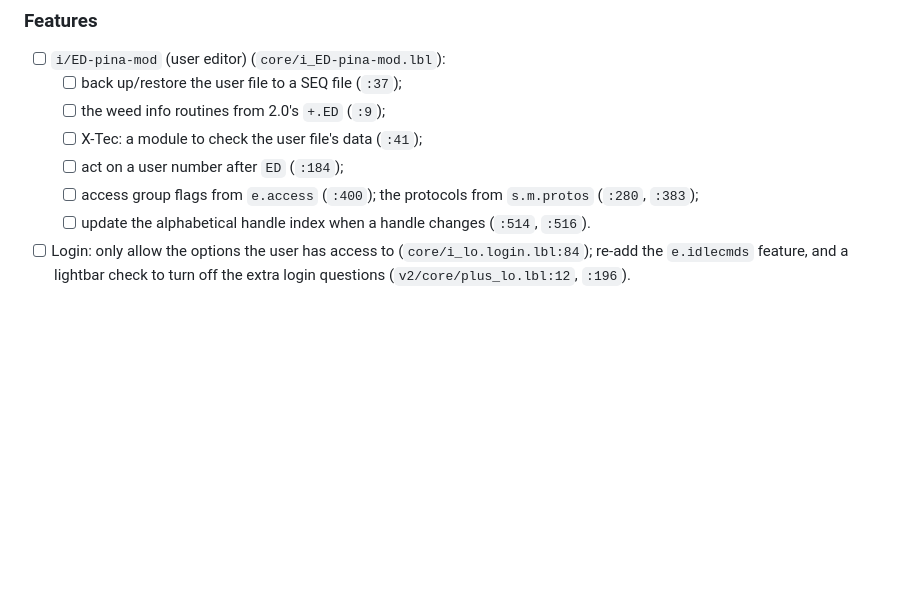
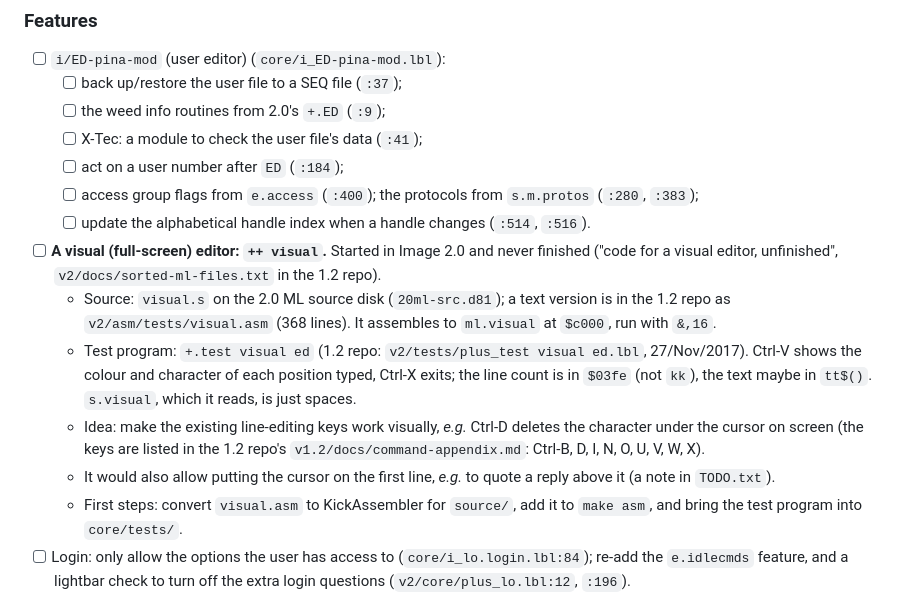
Before and after one commit to Pinacolada64/ImageBBS3, a Markdown page: TODO.md, the part around the change. GitHub-like rendering; blank space fills up the shorter version.

Commit message:
TODO.md: the unfinished visual editor (++ visual)
Note where the 2.0 visual editor's pieces are (visual.s on 20ml-src.d81,
the text version v2/asm/tests/visual.asm and the test program in the
1.2 repo), its state (2016 notes), the idea of making the line-editing
keys such as Ctrl-D work visually, and first steps for bringing it into
source/.

Co-Authored-By: Claude Opus 5.5 <noreply@anthropic.com>

```diff
--- a/TODO.md
+++ b/TODO.md
@@ -228,6 +228,25 @@ only items not already here are listed from it. Locations are
     `s.m.protos` (`:280`, `:383`);
   - [ ] update the alphabetical handle index when a handle changes
     (`:514`, `:516`).
+- [ ] **A visual (full-screen) editor: `++ visual`.** Started in Image 2.0
+  and never finished ("code for a visual editor, unfinished",
+  `v2/docs/sorted-ml-files.txt` in the 1.2 repo).
+  - Source: `visual.s` on the 2.0 ML source disk (`20ml-src.d81`); a text
+    version is in the 1.2 repo as `v2/asm/tests/visual.asm` (368 lines).
+    It assembles to `ml.visual` at `$c000`, run with `&,16`.
+  - Test program: `+.test visual ed` (1.2 repo:
+    `v2/tests/plus_test visual ed.lbl`, 27/Nov/2017). Ctrl-V shows the
+    colour and character of each position typed, Ctrl-X exits; the line
+    count is in `$03fe` (not `kk`), the text maybe in `tt$()`. `s.visual`,
+    which it reads, is just spaces.
+  - Idea: make the existing line-editing keys work visually, _e.g._ Ctrl-D
+    deletes the character under the cursor on screen (the keys are listed
+    in the 1.2 repo's `v1.2/docs/command-appendix.md`: Ctrl-B, D, I, N, O,
+    U, V, W, X).
+  - It would also allow putting the cursor on the first line, _e.g._ to
+    quote a reply above it (a note in `TODO.txt`).
+  - First steps: convert `visual.asm` to KickAssembler for `source/`, add
+    it to `make asm`, and bring the test program into `core/tests/`.
 - [ ] Login: only allow the options the user has access to
   (`core/i_lo.login.lbl:84`); re-add the `e.idlecmds` feature, and a
   lightbar check to turn off the extra login questions
```
